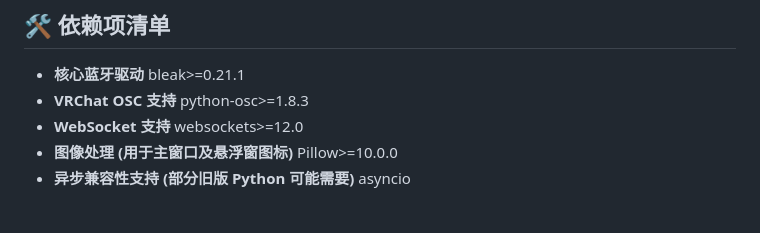
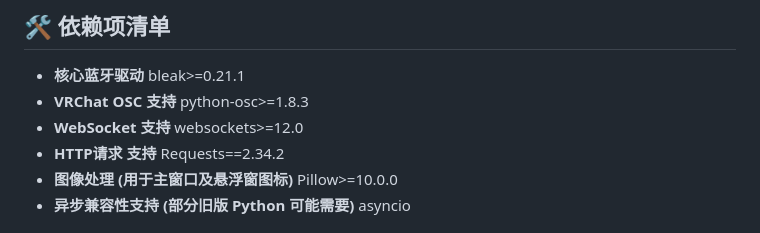
Before and after one commit to wang0227-demo/HeartRateMonitor, a Markdown page: README.md, the part around the change. GitHub-like rendering.

```diff
--- a/README.md
+++ b/README.md
@@ -33,6 +33,7 @@
 - **核心蓝牙驱动** bleak>=0.21.1
 - **VRChat OSC 支持** python-osc>=1.8.3
 - **WebSocket 支持** websockets>=12.0
+- **HTTP请求 支持** Requests==2.34.2
 - **图像处理 (用于主窗口及悬浮窗图标)** Pillow>=10.0.0
 - **异步兼容性支持 (部分旧版 Python 可能需要)** asyncio
 
```
